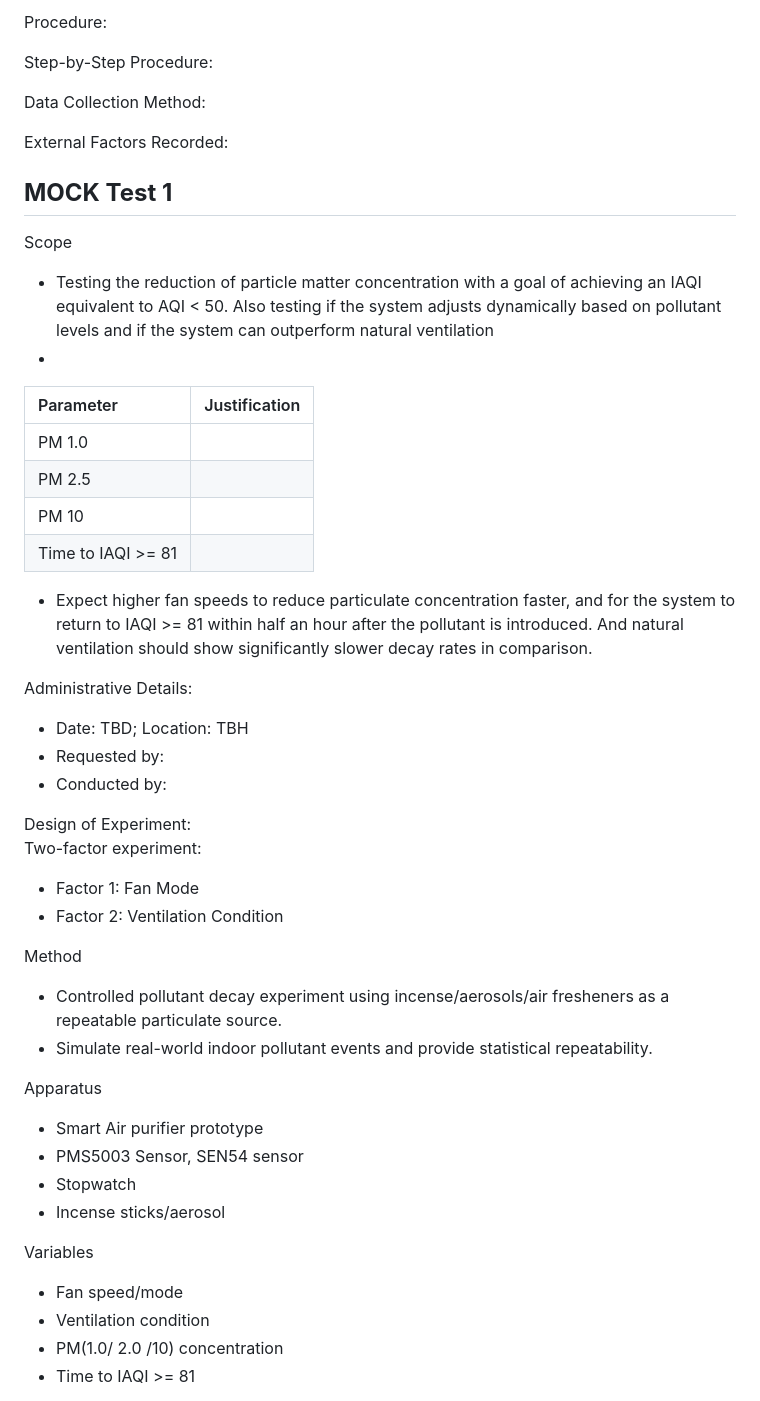
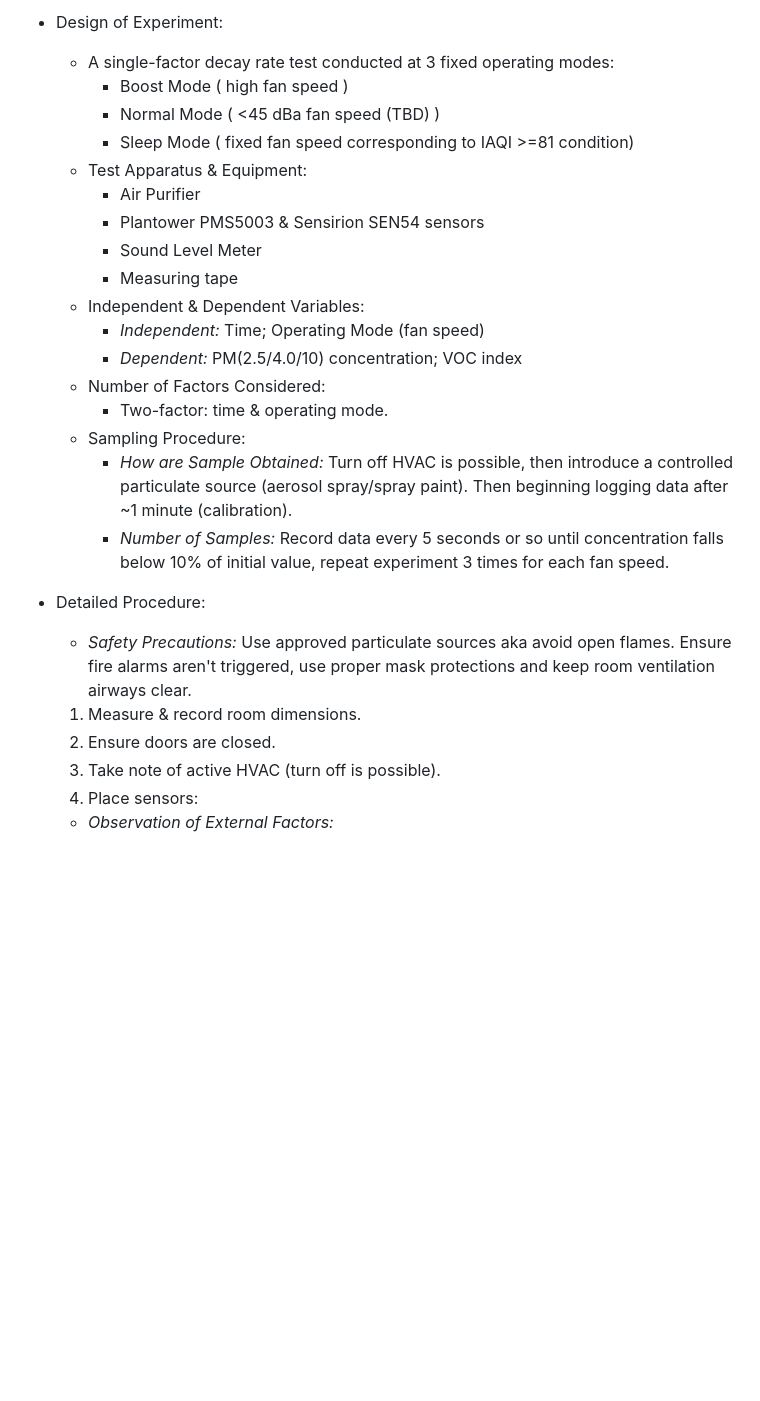
Before and after one commit to iporchet/CSE-123A---Air-purifier, a Markdown page: doc/Testing/CSE 123_ Mock Test Plan .md, the part around one of its changes. GitHub-like rendering; blank space fills up the shorter version.

```diff
--- a/doc/Testing/CSE 123_ Mock Test Plan .md
+++ b/doc/Testing/CSE 123_ Mock Test Plan .md
@@ -97,59 +139,35 @@ Variables:
 
-Procedure:
+* Design of Experiment:
+    * A single-factor decay rate test conducted at 3 fixed operating modes:
+        - Boost Mode ( high fan speed )
+        - Normal Mode ( \<45 dBa fan speed (TBD) )
+        - Sleep Mode ( fixed fan speed corresponding to IAQI \>=81 condition)
+    * Test Apparatus & Equipment:
+        * Air Purifier
+        * Plantower PMS5003 & Sensirion SEN54 sensors
+        * Sound Level Meter
+        * Measuring tape
+    * Independent & Dependent Variables:
+        * _Independent:_ Time; Operating Mode (fan speed)
+        * _Dependent:_ PM(2.5/4.0/10) concentration; VOC index
+    * Number of Factors Considered:
+        * Two-factor: time & operating mode.
+    * Sampling Procedure:
+        * _How are Sample Obtained:_ Turn off HVAC is possible, then introduce a controlled particulate source (aerosol spray/spray paint). Then beginning logging data after ~1 minute (calibration).
+        * _Number of Samples:_ Record data every 5 seconds or so until concentration falls below 10% of initial value, repeat experiment 3 times for each fan speed.
 
-Step-by-Step Procedure:
+* Detailed Procedure:
+    * _Safety Precautions:_ Use approved particulate sources aka avoid open flames. Ensure fire alarms aren't triggered, use proper mask protections and keep room ventilation airways clear.
 
-Data Collection Method:
+    1. Measure & record room dimensions.
+    2. Ensure doors are closed.
+    3. Take note of active HVAC (turn off is possible).
+    4. Place sensors:
 
-External Factors Recorded:
+    * _Observation of External Factors:_
 
 
 
 
-## **MOCK Test 1**
+##
 
-Scope
-
-- Testing the reduction of particle matter concentration with a goal of achieving an IAQI equivalent to AQI \< 50\. Also testing if the system adjusts dynamically based on pollutant levels and if the system can outperform natural ventilation
--
-
-| Parameter | Justification |
-| :---- | :---- |
-| PM 1.0 |  |
-| PM 2.5  |  |
-| PM 10 |  |
-| Time to IAQI \>= 81 |  |
-
-- Expect higher fan speeds to reduce particulate concentration faster, and for the system to return to IAQI \>= 81 within half an hour after the pollutant is introduced. And natural ventilation should show significantly slower decay rates in comparison.
-
-Administrative Details:
-
-- Date: TBD; Location: TBH
-- Requested by:
-- Conducted by:
-
-Design of Experiment:
-Two-factor experiment:
-
-- Factor 1: Fan Mode
-- Factor 2: Ventilation Condition
-
-Method
-
-- Controlled pollutant decay experiment using incense/aerosols/air fresheners as a repeatable particulate source.
-- Simulate real-world indoor pollutant events and provide statistical repeatability.
-
-Apparatus
-
-- Smart Air purifier prototype
-- PMS5003 Sensor, SEN54 sensor
-- Stopwatch
-- Incense sticks/aerosol
-
-Variables
-
-- Fan speed/mode
-- Ventilation condition
-- PM(1.0/ 2.0 /10) concentration
-- Time to IAQI \>= 81
-
```
Also changed, not shown: other parts of doc/Testing/CSE 123_ Mock Test Plan .md (+103 -83 lines).
